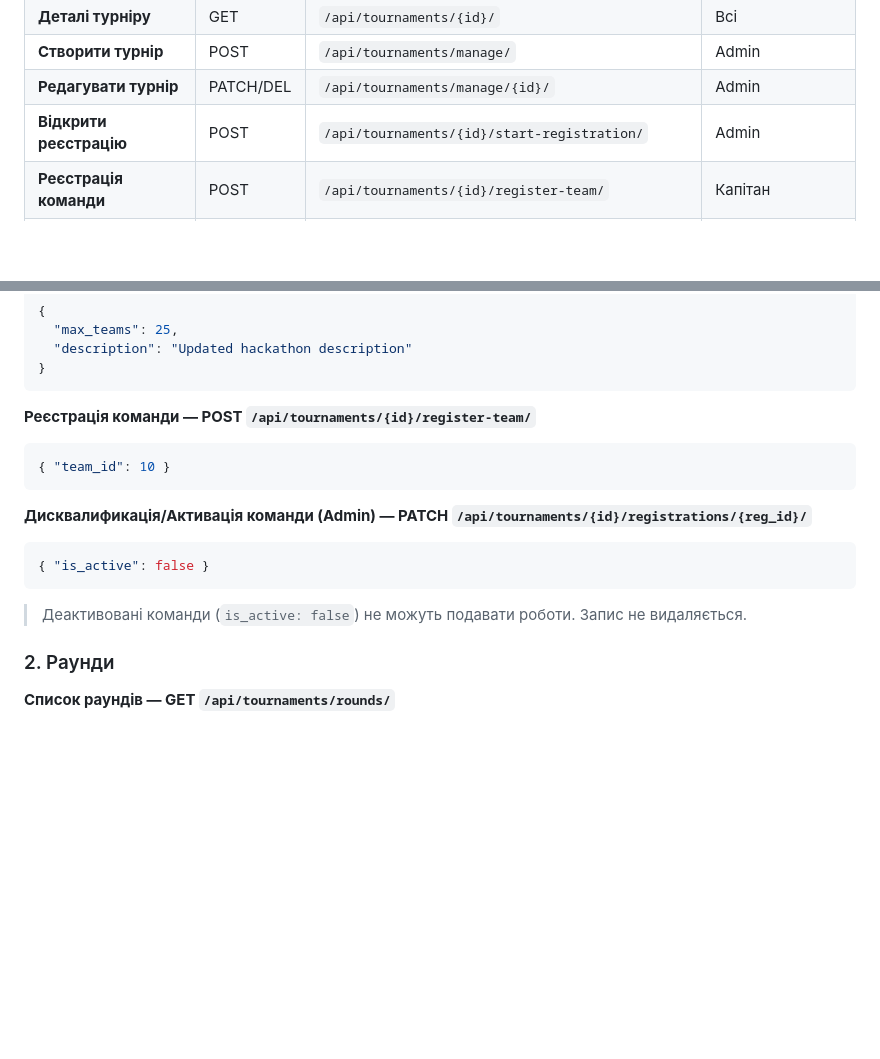
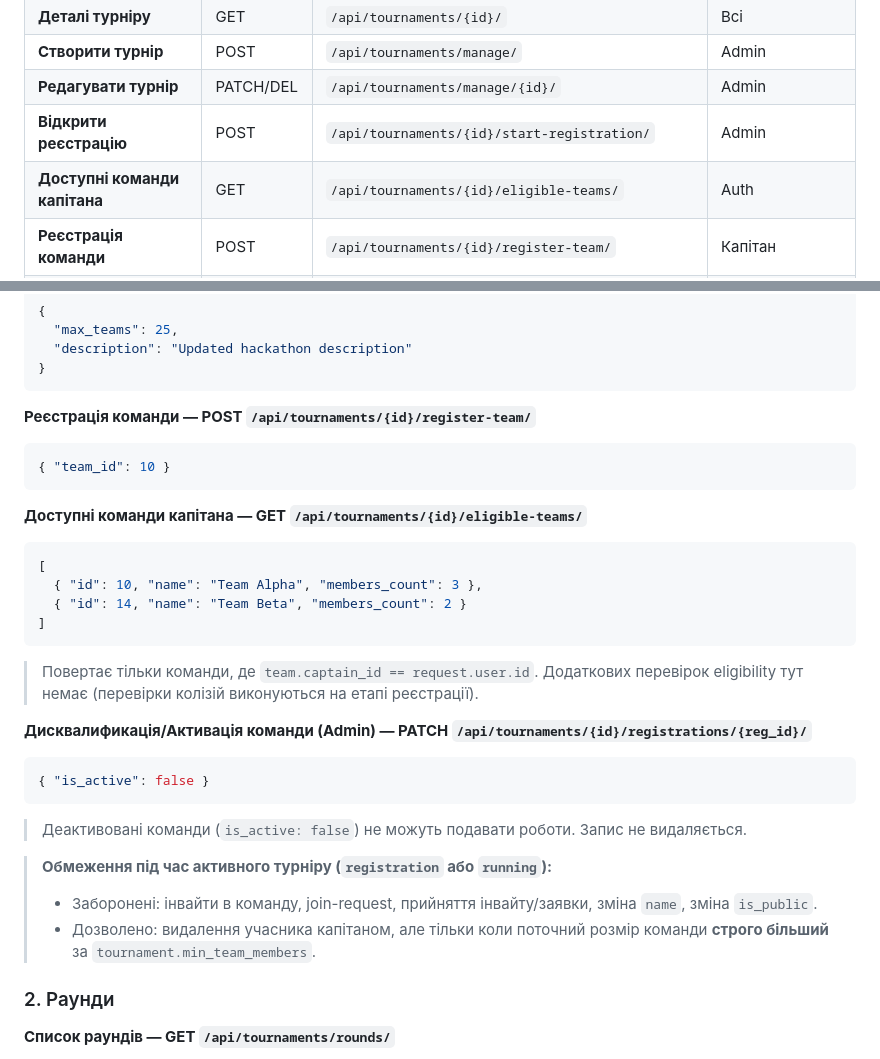
Before and after one commit to Mykhailo-Tr/IT-Turik1-Fork, a Markdown page: api_cheat_sheet.md, 2 parts joined by grey strips. Rendered like a GitHub page; blank space fills up the shorter version.

Commit message:
feat: add eligible teams endpoint and update tournament participation rules

````diff
--- a/api_cheat_sheet.md
+++ b/api_cheat_sheet.md
@@ -12,6 +12,7 @@
 | **Створити турнір** | POST | `/api/tournaments/manage/` | Admin |
 | **Редагувати турнір** | PATCH/DEL| `/api/tournaments/manage/{id}/` | Admin |
 | **Відкрити реєстрацію**| POST | `/api/tournaments/{id}/start-registration/` | Admin |
+| **Доступні команди капітана** | GET | `/api/tournaments/{id}/eligible-teams/` | Auth |
 | **Реєстрація команди** | POST | `/api/tournaments/{id}/register-team/` | Капітан |
 | **Деталі/Зміна реєстрації**| GET/PATCH | `/api/tournaments/{id}/registrations/{reg_id}/` | Admin |
 | **Список раундів** | GET | `/api/tournaments/rounds/` | Всі (Auth) |
@@ -65,11 +66,25 @@
 { "team_id": 10 }
 ```
 
+**Доступні команди капітана — GET `/api/tournaments/{id}/eligible-teams/`**
+```json
+[
+  { "id": 10, "name": "Team Alpha", "members_count": 3 },
+  { "id": 14, "name": "Team Beta", "members_count": 2 }
+]
+```
+> Повертає тільки команди, де `team.captain_id == request.user.id`.
+> Додаткових перевірок eligibility тут немає (перевірки колізій виконуються на етапі реєстрації).
+
 **Дисквалификація/Активація команди (Admin) — PATCH `/api/tournaments/{id}/registrations/{reg_id}/`**
 ```json
 { "is_active": false }
 ```
 > Деактивовані команди (`is_active: false`) не можуть подавати роботи. Запис не видаляється.
+
+> **Обмеження під час активного турніру (`registration` або `running`):**
+> - Заборонені: інвайти в команду, join-request, прийняття інвайту/заявки, зміна `name`, зміна `is_public`.
+> - Дозволено: видалення учасника капітаном, але тільки коли поточний розмір команди **строго більший** за `tournament.min_team_members`.
 
 ### 2. Раунди
 
````
Also changed, not shown: tournament_state_machine.md (+10 -3 lines).
